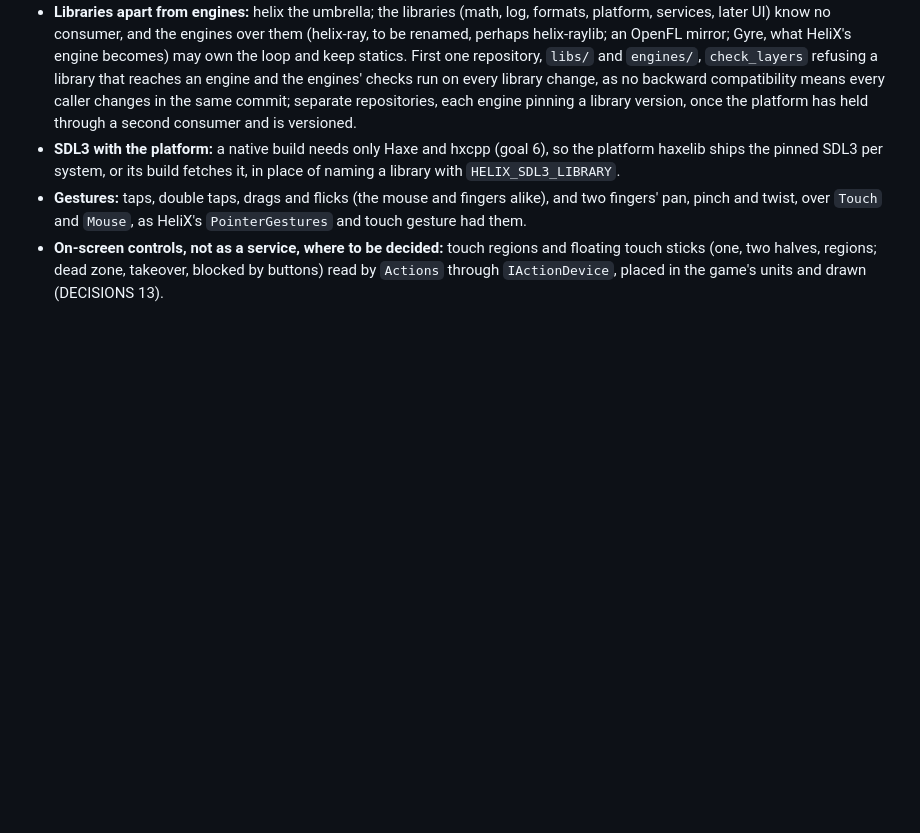
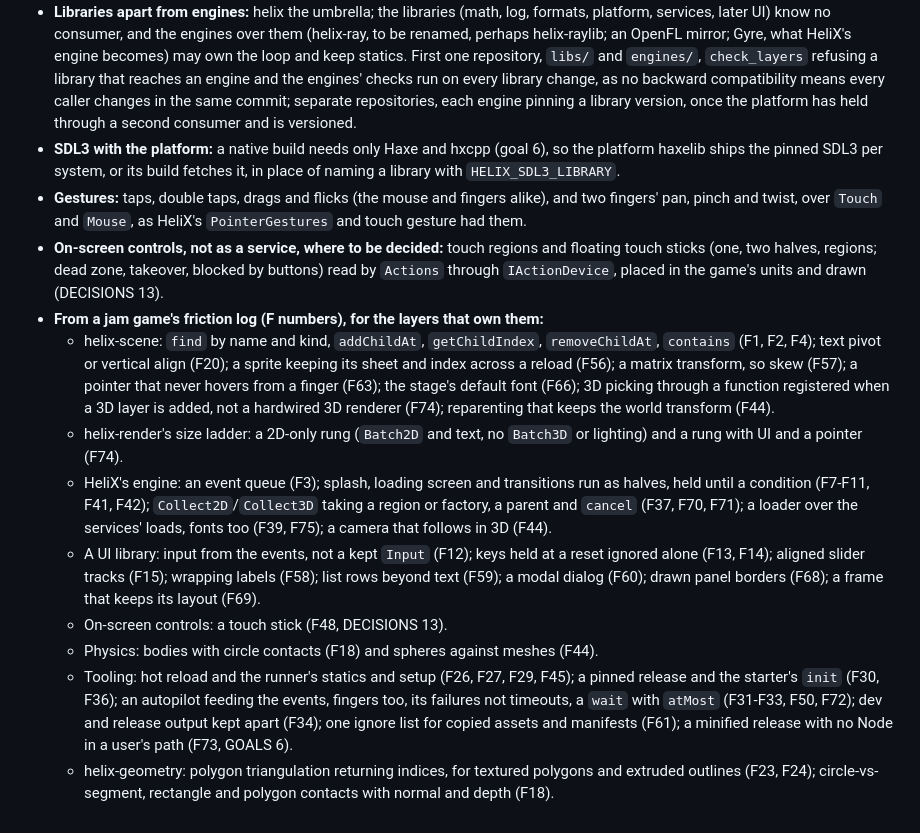
Before and after one commit to whirlinggizmo/helix, a Markdown page: docs/ROADMAP.md, the part around the change. Rendered like a GitHub page; blank space fills up the shorter version.

Commit message:
ROADMAP: a jam game's friction log's items for the later layers, so they aren't lost
One line a layer, naming each item by its F number: helix-scene (F1, F2, F4, F20, F44, F56, F57, F63, F66, F74's registered 3D
picking), helix-render's ladder (a 2D-only rung, a rung with UI and a pointer), HeliX's engine (F3, F7-F11, F37, F39, F41, F42, F44,
F70, F71, F75), a UI library (F12-F15, F58-F60, F68, F69), on-screen controls (F48, DECISIONS 13), physics (F18 and F44 bodies),
tooling (F26, F27, F29-F34, F36, F45, F50, F61, F72, F73 within GOALS 6) and helix-geometry (triangulation for F23 and F24, circle
contacts for F18).

Checked: check_docs.

```diff
--- a/docs/ROADMAP.md
+++ b/docs/ROADMAP.md
@@ -63,3 +63,23 @@
 - **On-screen controls, not as a service, where to be decided:** touch regions and floating touch sticks (one, two halves, regions;
   dead zone, takeover, blocked by buttons) read by `Actions` through `IActionDevice`, placed in the game's units and drawn
   (DECISIONS 13).
+- **From a jam game's friction log (F numbers), for the layers that own them:**
+  - helix-scene: `find` by name and kind, `addChildAt`, `getChildIndex`, `removeChildAt`, `contains` (F1, F2, F4); text pivot or
+    vertical align (F20); a sprite keeping its sheet and index across a reload (F56); a matrix transform, so skew (F57); a pointer
+    that never hovers from a finger (F63); the stage's default font (F66); 3D picking through a function registered when a 3D layer
+    is added, not a hardwired 3D renderer (F74); reparenting that keeps the world transform (F44).
+  - helix-render's size ladder: a 2D-only rung (`Batch2D` and text, no `Batch3D` or lighting) and a rung with UI and a pointer (F74).
+  - HeliX's engine: an event queue (F3); splash, loading screen and transitions run as halves, held until a condition (F7-F11, F41,
+    F42); `Collect2D`/`Collect3D` taking a region or factory, a parent and `cancel` (F37, F70, F71); a loader over the services'
+    loads, fonts too (F39, F75); a camera that follows in 3D (F44).
+  - A UI library: input from the events, not a kept `Input` (F12); keys held at a reset ignored alone (F13, F14); aligned slider
+    tracks (F15); wrapping labels (F58); list rows beyond text (F59); a modal dialog (F60); drawn panel borders (F68); a frame that
+    keeps its layout (F69).
+  - On-screen controls: a touch stick (F48, DECISIONS 13).
+  - Physics: bodies with circle contacts (F18) and spheres against meshes (F44).
+  - Tooling: hot reload and the runner's statics and setup (F26, F27, F29, F45); a pinned release and the starter's `init` (F30, F36);
+    an autopilot feeding the events, fingers too, its failures not timeouts, a `wait` with `atMost` (F31-F33, F50, F72); dev and
+    release output kept apart (F34); one ignore list for copied assets and manifests (F61); a minified release with no Node in a
+    user's path (F73, GOALS 6).
+  - helix-geometry: polygon triangulation returning indices, for textured polygons and extruded outlines (F23, F24); circle-vs-segment,
+    rectangle and polygon contacts with normal and depth (F18).
```
